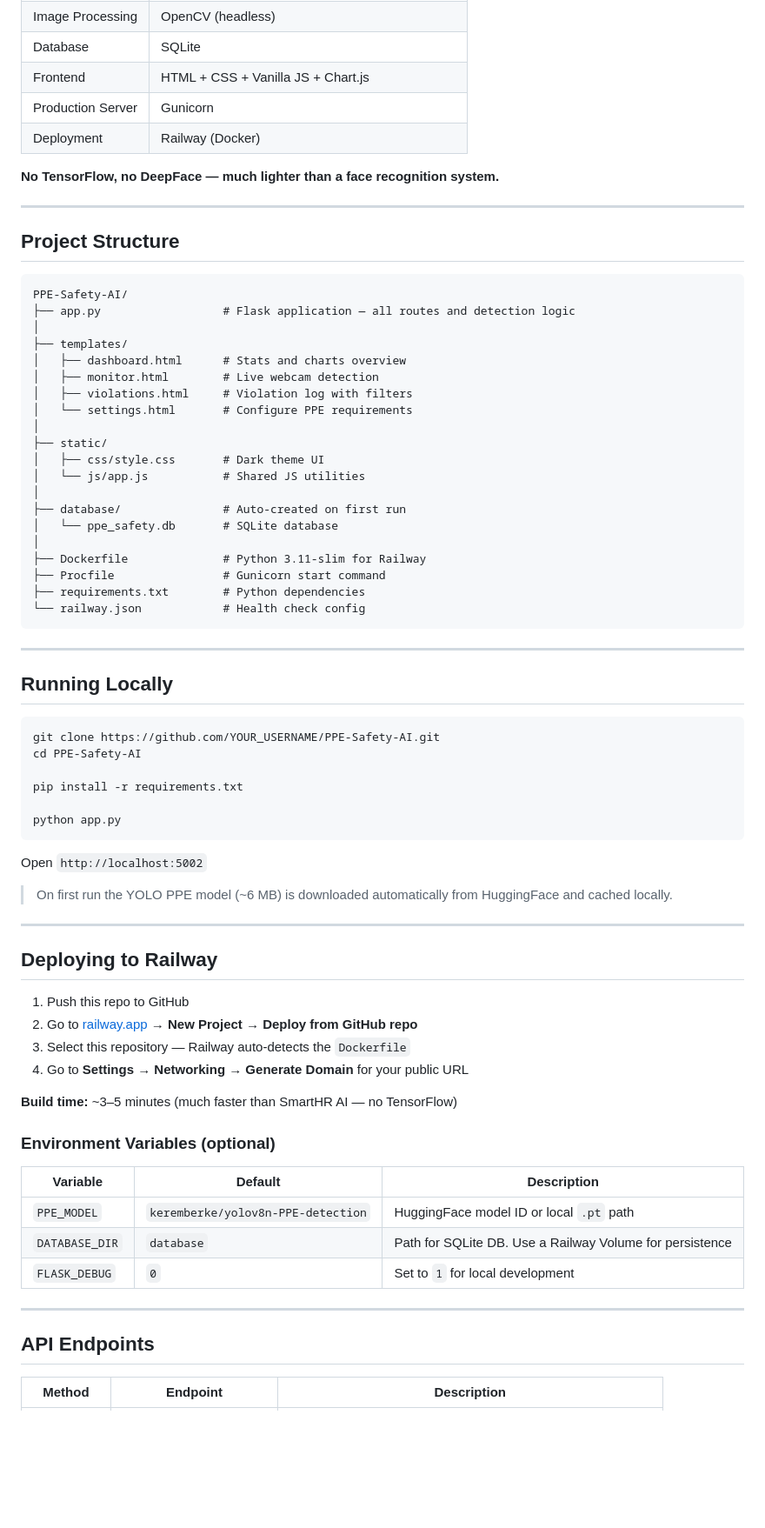
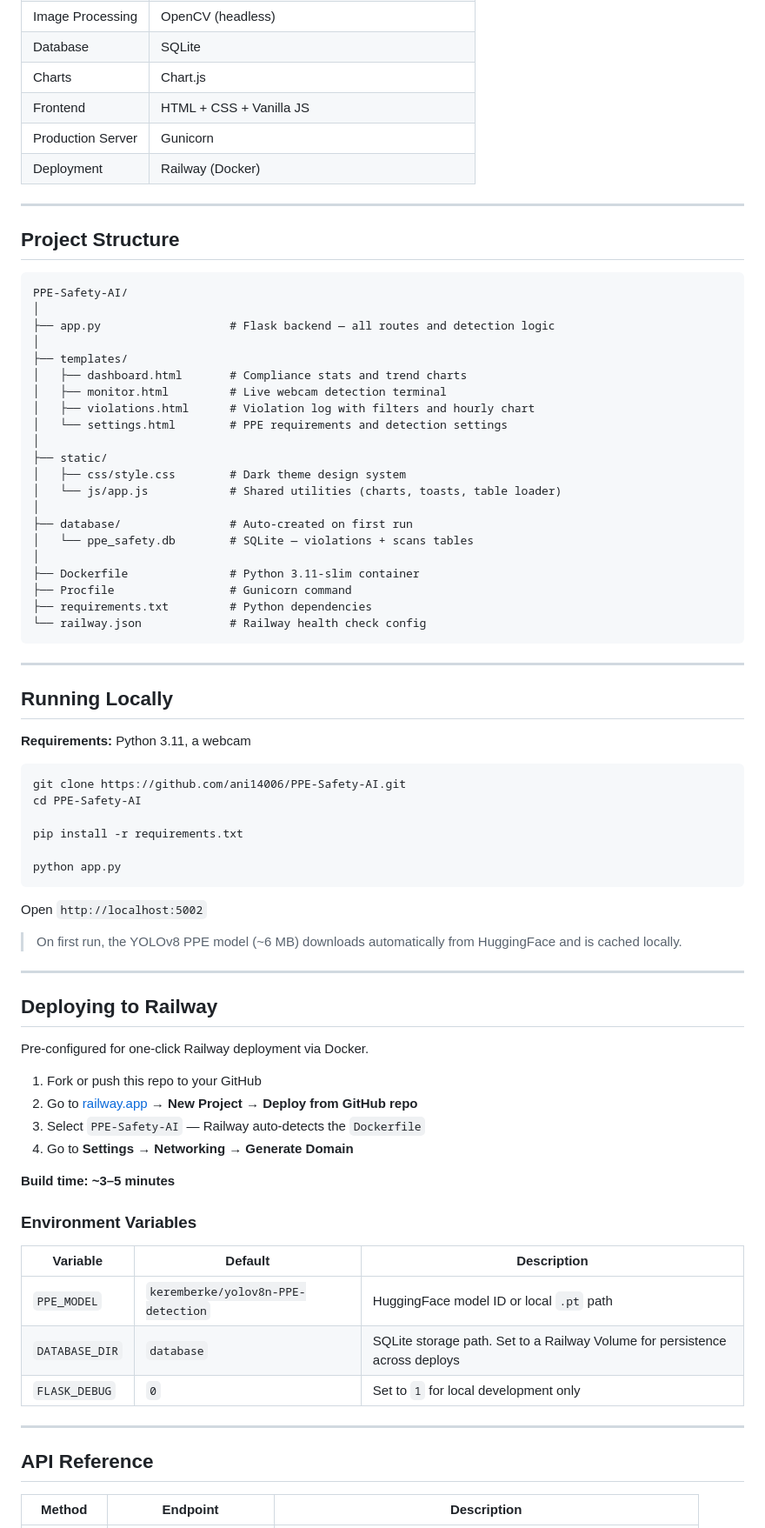
Before and after one commit to ani14006/PPE-Safety-AI, a Markdown page: README.md, the part around one of its changes. Shown at 87% size. GitHub-like rendering; blank space fills up the shorter version.

Commit message:
Polish README with badges, detection flow diagram, and full API reference

````diff
--- a/README.md
+++ b/README.md
@@ -63,10 +90,9 @@ Configure which PPE items are required (hard hat, vest, mask), the YOLO confiden
 | Image Processing | OpenCV (headless) |
 | Database | SQLite |
-| Frontend | HTML + CSS + Vanilla JS + Chart.js |
+| Charts | Chart.js |
+| Frontend | HTML + CSS + Vanilla JS |
 | Production Server | Gunicorn |
 | Deployment | Railway (Docker) |
-
-**No TensorFlow, no DeepFace — much lighter than a face recognition system.**
 
 ---
 
@@ -74,33 +100,36 @@ Configure which PPE items are required (hard hat, vest, mask), the YOLO confiden
 
 ```
 PPE-Safety-AI/
-├── app.py                  # Flask application — all routes and detection logic
+│
+├── app.py                   # Flask backend — all routes and detection logic
 │
 ├── templates/
-│   ├── dashboard.html      # Stats and charts overview
-│   ├── monitor.html        # Live webcam detection
-│   ├── violations.html     # Violation log with filters
-│   └── settings.html       # Configure PPE requirements
+│   ├── dashboard.html       # Compliance stats and trend charts
+│   ├── monitor.html         # Live webcam detection terminal
+│   ├── violations.html      # Violation log with filters and hourly chart
+│   └── settings.html        # PPE requirements and detection settings
 │
 ├── static/
-│   ├── css/style.css       # Dark theme UI
-│   └── js/app.js           # Shared JS utilities
+│   ├── css/style.css        # Dark theme design system
+│   └── js/app.js            # Shared utilities (charts, toasts, table loader)
 │
-├── database/               # Auto-created on first run
-│   └── ppe_safety.db       # SQLite database
+├── database/                # Auto-created on first run
+│   └── ppe_safety.db        # SQLite — violations + scans tables
 │
-├── Dockerfile              # Python 3.11-slim for Railway
-├── Procfile                # Gunicorn start command
-├── requirements.txt        # Python dependencies
-└── railway.json            # Health check config
+├── Dockerfile               # Python 3.11-slim container
+├── Procfile                 # Gunicorn command
+├── requirements.txt         # Python dependencies
+└── railway.json             # Railway health check config
 ```
 
 ---
 
 ## Running Locally
 
+**Requirements:** Python 3.11, a webcam
+
 ```bash
-git clone https://github.com/YOUR_USERNAME/PPE-Safety-AI.git
+git clone https://github.com/ani14006/PPE-Safety-AI.git
 cd PPE-Safety-AI
 
 pip install -r requirements.txt
@@ -110,30 +139,32 @@ python app.py
 
 Open `http://localhost:5002`
 
-> On first run the YOLO PPE model (~6 MB) is downloaded automatically from HuggingFace and cached locally.
+> On first run, the YOLOv8 PPE model (~6 MB) downloads automatically from HuggingFace and is cached locally.
 
 ---
 
 ## Deploying to Railway
 
-1. Push this repo to GitHub
+Pre-configured for one-click Railway deployment via Docker.
+
+1. Fork or push this repo to your GitHub
 2. Go to [railway.app](https://railway.app) → **New Project** → **Deploy from GitHub repo**
-3. Select this repository — Railway auto-detects the `Dockerfile`
-4. Go to **Settings → Networking → Generate Domain** for your public URL
+3. Select `PPE-Safety-AI` — Railway auto-detects the `Dockerfile`
+4. Go to **Settings → Networking → Generate Domain**
 
-**Build time:** ~3–5 minutes (much faster than SmartHR AI — no TensorFlow)
+**Build time: ~3–5 minutes**
 
-### Environment Variables (optional)
+### Environment Variables
 
 | Variable | Default | Description |
 |---|---|---|
 | `PPE_MODEL` | `keremberke/yolov8n-PPE-detection` | HuggingFace model ID or local `.pt` path |
-| `DATABASE_DIR` | `database` | Path for SQLite DB. Use a Railway Volume for persistence |
-| `FLASK_DEBUG` | `0` | Set to `1` for local development |
+| `DATABASE_DIR` | `database` | SQLite storage path. Set to a Railway Volume for persistence across deploys |
+| `FLASK_DEBUG` | `0` | Set to `1` for local development only |
 
 ---
 
-## API Endpoints
+## API Reference
 
 | Method | Endpoint | Description |
 |---|---|---|
````
Also changed, not shown: other parts of README.md (+85 -51 lines).
